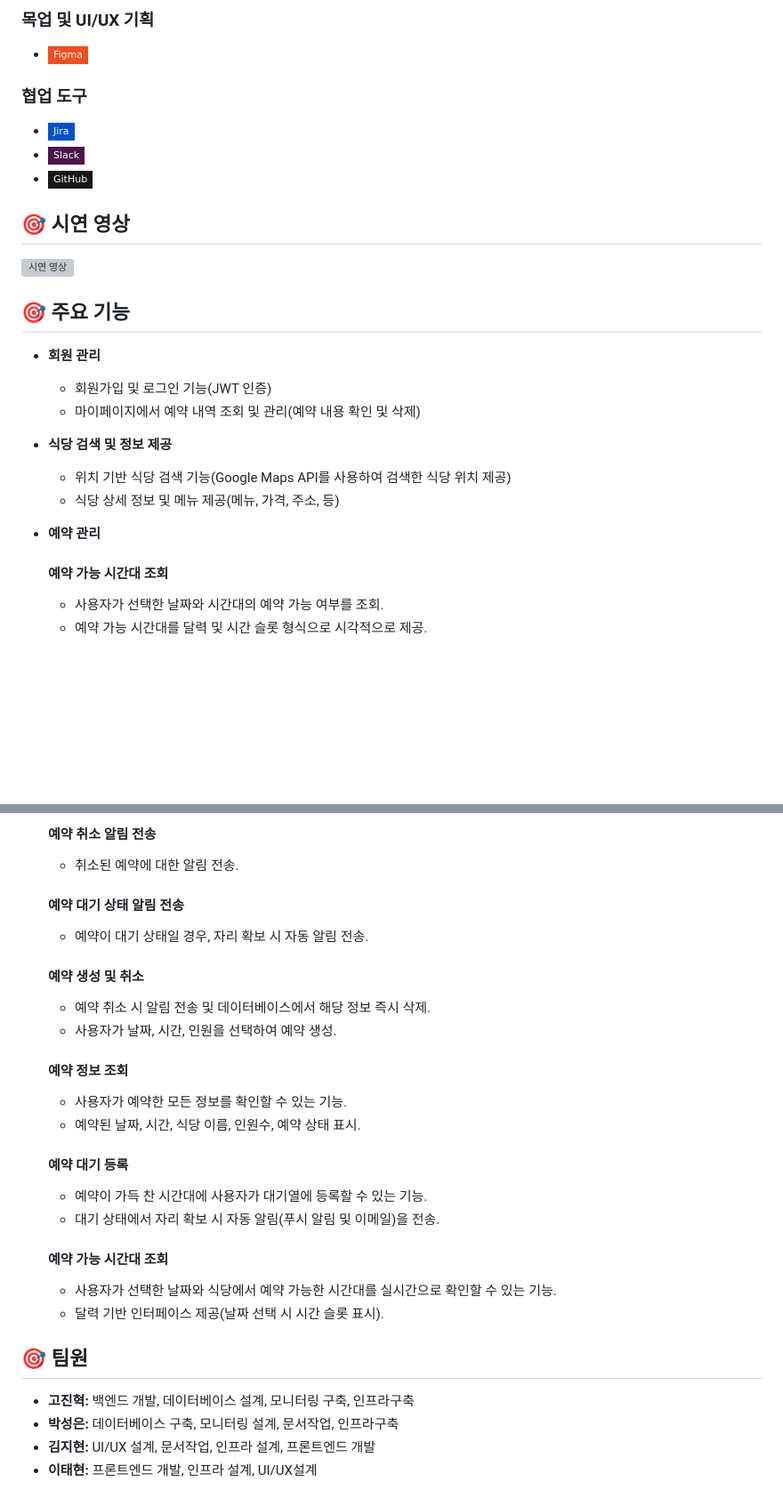
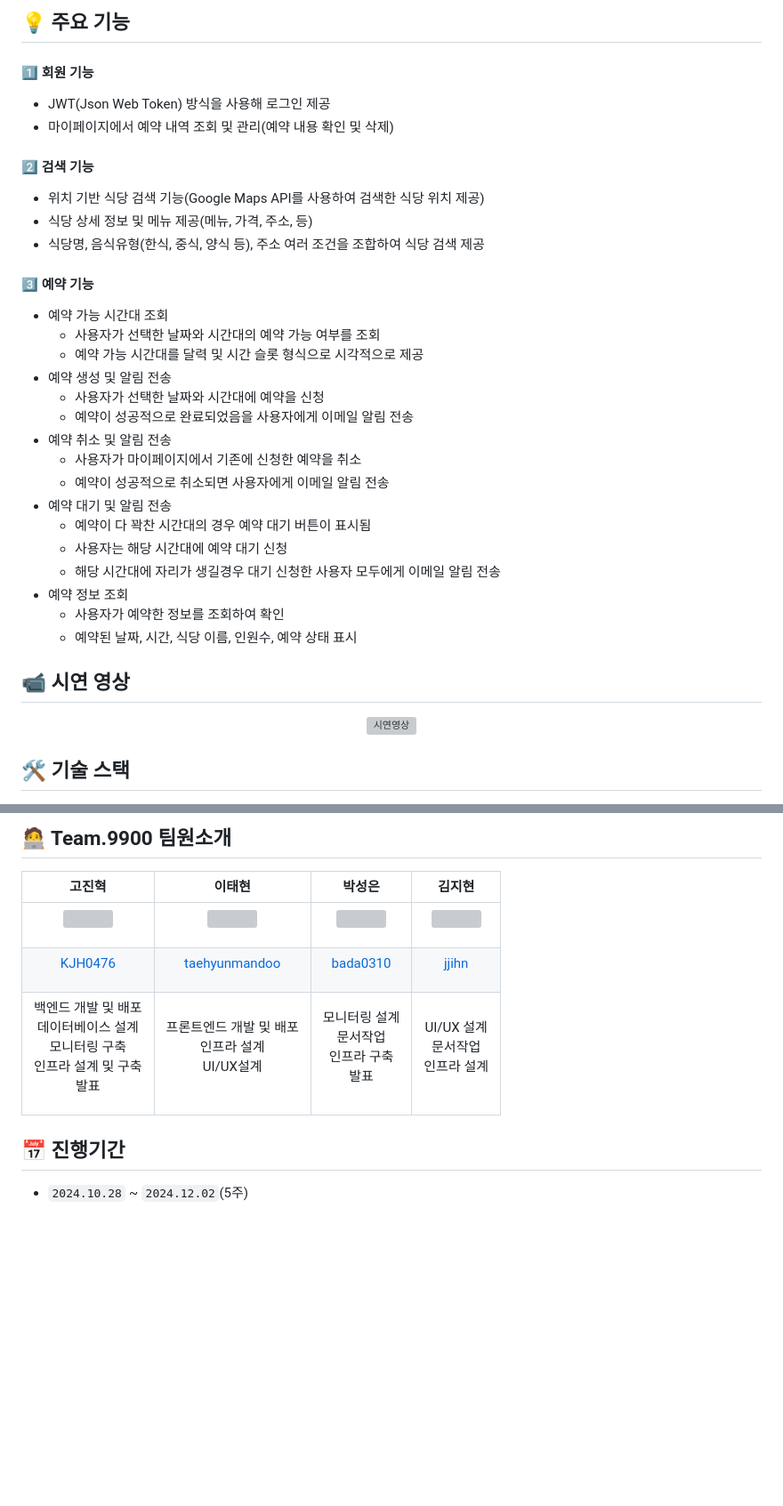
Before and after one commit to KJH0476/Kyobo-CDA1-9900, a Markdown page: README.md, 2 parts joined by grey strips. Shown: that part at 89% size. Rendered like a GitHub page; badges without logos; blank space fills up the shorter version; grey boxes are pictures that could not be loaded.

```diff
--- a/README.md
+++ b/README.md
@@ -109,32 +75,31 @@
-### 목업 및 UI/UX 기획
-- <img src="https://img.shields.io/badge/Figma-F24E1E?style=flat-square&logo=Figma&logoColor=white" alt="Figma">
-
-
-
-### 협업 도구
-- <img src="https://img.shields.io/badge/Jira-0052CC?style=flat-square&logo=Jira&logoColor=white" alt="Jira">
-- <img src="https://img.shields.io/badge/Slack-4A154B?style=flat-square&logo=Slack&logoColor=white" alt="Slack">
-- <img src="https://img.shields.io/badge/GitHub-181717?style=flat-square&logo=GitHub&logoColor=white" alt="GitHub">
-
-
-## 🎯 시연 영상
-
-[![시연 영상](https://img.youtube.com/vi/FBUFNmD7Cwc/0.jpg)](https://youtu.be/FBUFNmD7Cwc)
-
-
-
-## 🎯 주요 기능
-* **회원 관리**
-  * 회원가입 및 로그인 기능(JWT 인증)
+## 💡 주요 기능
+#### 1️⃣ 회원 기능
+  * JWT(Json Web Token) 방식을 사용해 로그인 제공
   * 마이페이지에서 예약 내역 조회 및 관리(예약 내용 확인 및 삭제)
-
-* **식당 검색 및 정보 제공**
+#### 2️⃣ 검색 기능
   * 위치 기반 식당 검색 기능(Google Maps API를 사용하여 검색한 식당 위치 제공)
   * 식당 상세 정보 및 메뉴 제공(메뉴, 가격, 주소, 등)
+  * 식당명, 음식유형(한식, 중식, 양식 등), 주소 여러 조건을 조합하여 식당 검색 제공
+#### 3️⃣ 예약 기능
+- 예약 가능 시간대 조회
+	- 사용자가 선택한 날짜와 시간대의 예약 가능 여부를 조회
+    * 예약 가능 시간대를 달력 및 시간 슬롯 형식으로 시각적으로 제공
+- 예약 생성 및 알림 전송
+	- 사용자가 선택한 날짜와 시간대에 예약을 신청
+    * 예약이 성공적으로 완료되었음을 사용자에게 이메일 알림 전송
+- 예약 취소 및 알림 전송
+    * 사용자가 마이페이지에서 기존에 신청한 예약을 취소
+    * 예약이 성공적으로 취소되면 사용자에게 이메일 알림 전송
+- 예약 대기 및 알림 전송
+    * 예약이 다 꽉찬 시간대의 경우 예약 대기 버튼이 표시됨
+    * 사용자는 해당 시간대에 예약 대기 신청
+    * 해당 시간대에 자리가 생길경우 대기 신청한 사용자 모두에게 이메일 알림 전송
+- 예약 정보 조회
+    * 사용자가 예약한 정보를 조회하여 확인
+    * 예약된 날짜, 시간, 식당 이름, 인원수, 예약 상태 표시
 
-* **예약 관리**
-  #### 예약 가능 시간대 조회
-    * 사용자가 선택한 날짜와 시간대의 예약 가능 여부를 조회.
-    * 예약 가능 시간대를 달력 및 시간 슬롯 형식으로 시각적으로 제공.
+## 📹 시연 영상
+<p align="center"><img src="img/시연영상.gif" alt="시연영상" width="800"></p>
 
+## 🛠 기술 스택
 
@@ -143,29 +113,11 @@
 
-  ####  예약 취소 알림 전송
-    * 취소된 예약에 대한 알림 전송.
+## 🧑‍💻 Team.9900 팀원소개
 
-  #### 예약 대기 상태 알림 전송
-    * 예약이 대기 상태일 경우, 자리 확보 시 자동 알림 전송.
+| 고진혁 | 이태현 | 박성은 | 김지현 |
+| --- | --- | --- | --- |
+| <p align="center"><img src="https://github.com/KJH0476.png" width="120" /></p> | <p align="center"><img src="https://github.com/taehyunmandoo.png" width="120" /></p> | <p align="center"><img src="https://github.com/bada0310.png" width="120" /></p> | <p align="center"><img src="https://github.com/jjihn.png" width="120" /></p> |
+| <p align="center">[KJH0476](https://github.com/KJH0476)</p> | <p align="center">[taehyunmandoo](https://github.com/taehyunmandoo)</p> | <p align="center">[bada0310](https://github.com/bada0310)</p> | <p align="center">[jjihn](https://github.com/jjihn)</p> |
+| <p align="center">백엔드 개발 및 배포<br>데이터베이스 설계<br>모니터링 구축<br>인프라 설계 및 구축<br>발표</p> | <p align="center">프론트엔드 개발 및 배포<br>인프라 설계<br>UI/UX설계</p> | <p align="center">모니터링 설계<br>문서작업<br>인프라 구축<br>발표</p> | <p align="center">UI/UX 설계<br>문서작업<br>인프라 설계</p> |
 
-  #### 예약 생성 및 취소
-    * 예약 취소 시 알림 전송 및 데이터베이스에서 해당 정보 즉시 삭제.
-    * 사용자가 날짜, 시간, 인원을 선택하여 예약 생성.
-
-  #### 예약 정보 조회
-    * 사용자가 예약한 모든 정보를 확인할 수 있는 기능.
-    * 예약된 날짜, 시간, 식당 이름, 인원수, 예약 상태 표시.
-
-  #### 예약 대기 등록
-    * 예약이 가득 찬 시간대에 사용자가 대기열에 등록할 수 있는 기능.
-    * 대기 상태에서 자리 확보 시 자동 알림(푸시 알림 및 이메일)을 전송.
-
-  #### 예약 가능 시간대 조회
-  * 사용자가 선택한 날짜와 식당에서 예약 가능한 시간대를 실시간으로 확인할 수 있는 기능.
-  * 달력 기반 인터페이스 제공(날짜 선택 시 시간 슬롯 표시).
-
-## 🎯 팀원
-
-* **고진혁:** 백엔드 개발, 데이터베이스 설계, 모니터링 구축, 인프라구축
-* **박성은:** 데이터베이스 구축, 모니터링 설계, 문서작업, 인프라구축
-* **김지현:** UI/UX 설계, 문서작업, 인프라 설계, 프론트엔드 개발
-* **이태현:** 프론트엔드 개발, 인프라 설계, UI/UX설계
+## 📅 진행기간
+- `2024.10.28` ~ `2024.12.02`(5주)
```
Also changed, not shown: other parts of README.md (+66 -95 lines).
